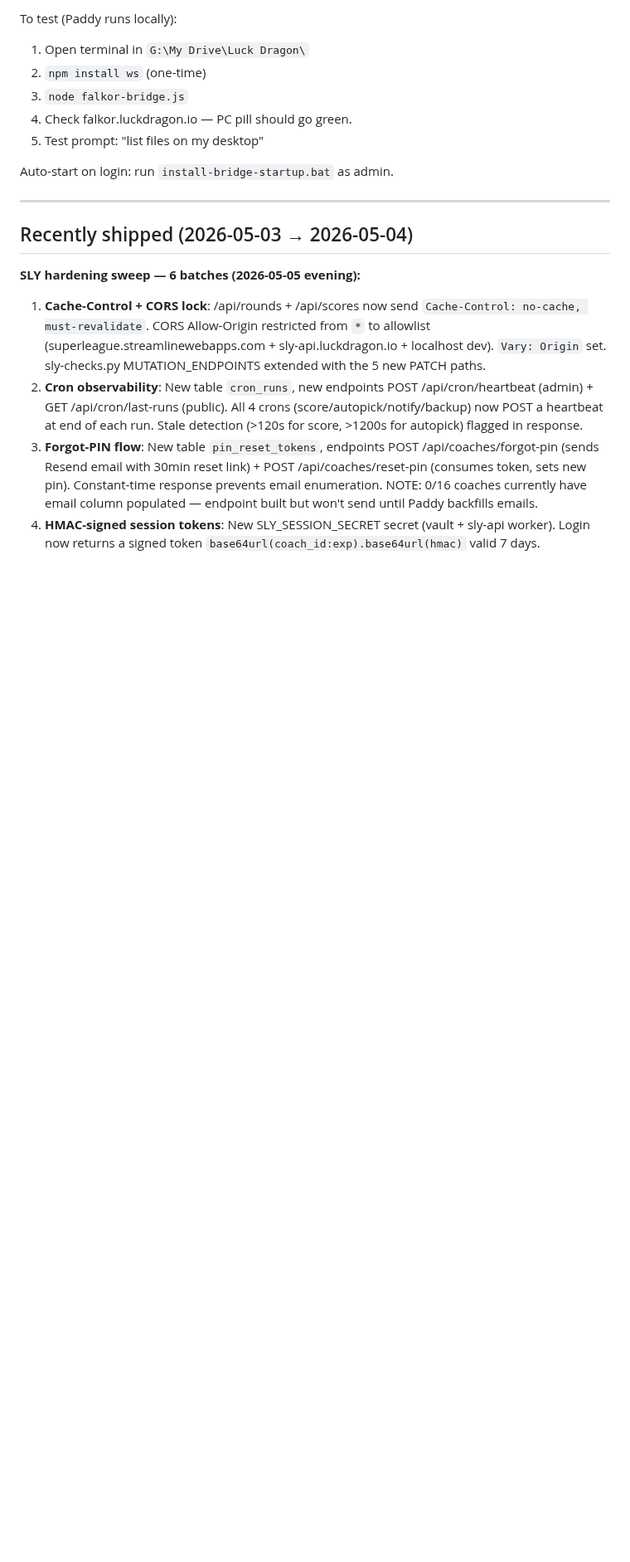
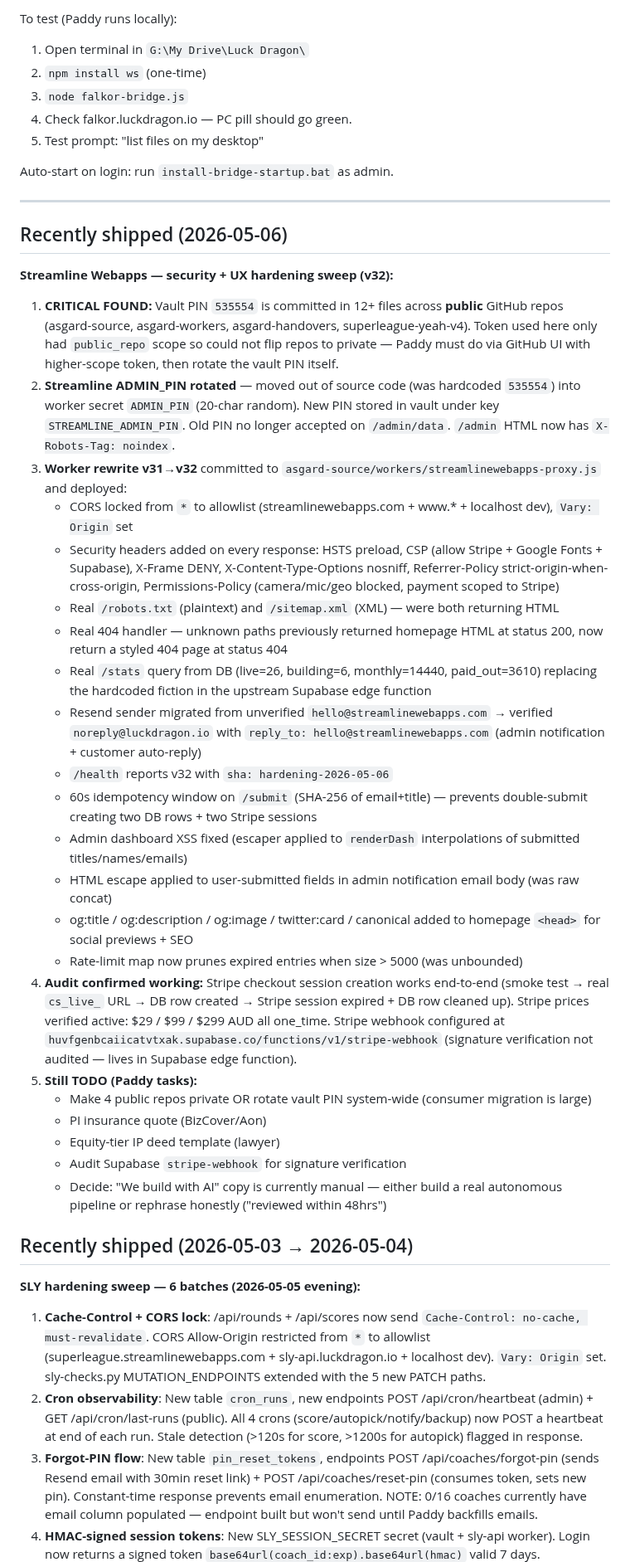
Before and after one commit to LuckDragonAsgard/asgard-workers, a Markdown page: FALKOR_HANDOVER.md, the part around the change. Shown at 83% size. Rendered like a GitHub page; blank space fills up the shorter version.

Commit message:
Handover: Streamline v32 security hardening + critical PIN leak finding

```diff
--- a/FALKOR_HANDOVER.md
+++ b/FALKOR_HANDOVER.md
@@ -264,6 +264,31 @@ To test (Paddy runs locally):
 Auto-start on login: run `install-bridge-startup.bat` as admin.
 
 ---
+
+## Recently shipped (2026-05-06)
+**Streamline Webapps — security + UX hardening sweep (v32):**
+1. **CRITICAL FOUND:** Vault PIN `535554` is committed in 12+ files across **public** GitHub repos (asgard-source, asgard-workers, asgard-handovers, superleague-yeah-v4). Token used here only had `public_repo` scope so could not flip repos to private — Paddy must do via GitHub UI with higher-scope token, then rotate the vault PIN itself.
+2. **Streamline ADMIN_PIN rotated** — moved out of source code (was hardcoded `535554`) into worker secret `ADMIN_PIN` (20-char random). New PIN stored in vault under key `STREAMLINE_ADMIN_PIN`. Old PIN no longer accepted on `/admin/data`. `/admin` HTML now has `X-Robots-Tag: noindex`.
+3. **Worker rewrite v31→v32** committed to `asgard-source/workers/streamlinewebapps-proxy.js` and deployed:
+   - CORS locked from `*` to allowlist (streamlinewebapps.com + www.* + localhost dev), `Vary: Origin` set
+   - Security headers added on every response: HSTS preload, CSP (allow Stripe + Google Fonts + Supabase), X-Frame DENY, X-Content-Type-Options nosniff, Referrer-Policy strict-origin-when-cross-origin, Permissions-Policy (camera/mic/geo blocked, payment scoped to Stripe)
+   - Real `/robots.txt` (plaintext) and `/sitemap.xml` (XML) — were both returning HTML
+   - Real 404 handler — unknown paths previously returned homepage HTML at status 200, now return a styled 404 page at status 404
+   - Real `/stats` query from DB (live=26, building=6, monthly=14440, paid_out=3610) replacing the hardcoded fiction in the upstream Supabase edge function
+   - Resend sender migrated from unverified `hello@streamlinewebapps.com` → verified `noreply@luckdragon.io` with `reply_to: hello@streamlinewebapps.com` (admin notification + customer auto-reply)
+   - `/health` reports v32 with `sha: hardening-2026-05-06`
+   - 60s idempotency window on `/submit` (SHA-256 of email+title) — prevents double-submit creating two DB rows + two Stripe sessions
+   - Admin dashboard XSS fixed (escaper applied to `renderDash` interpolations of submitted titles/names/emails)
+   - HTML escape applied to user-submitted fields in admin notification email body (was raw concat)
+   - og:title / og:description / og:image / twitter:card / canonical added to homepage `<head>` for social previews + SEO
+   - Rate-limit map now prunes expired entries when size > 5000 (was unbounded)
+4. **Audit confirmed working:** Stripe checkout session creation works end-to-end (smoke test → real `cs_live_` URL → DB row created → Stripe session expired + DB row cleaned up). Stripe prices verified active: $29 / $99 / $299 AUD all one_time. Stripe webhook configured at `huvfgenbcaiicatvtxak.supabase.co/functions/v1/stripe-webhook` (signature verification not audited — lives in Supabase edge function).
+5. **Still TODO (Paddy tasks):**
+   - Make 4 public repos private OR rotate vault PIN system-wide (consumer migration is large)
+   - PI insurance quote (BizCover/Aon)
+   - Equity-tier IP deed template (lawyer)
+   - Audit Supabase `stripe-webhook` for signature verification
+   - Decide: "We build with AI" copy is currently manual — either build a real autonomous pipeline or rephrase honestly ("reviewed within 48hrs")
 
 ## Recently shipped (2026-05-03 → 2026-05-04)
 **SLY hardening sweep — 6 batches (2026-05-05 evening):**
```
